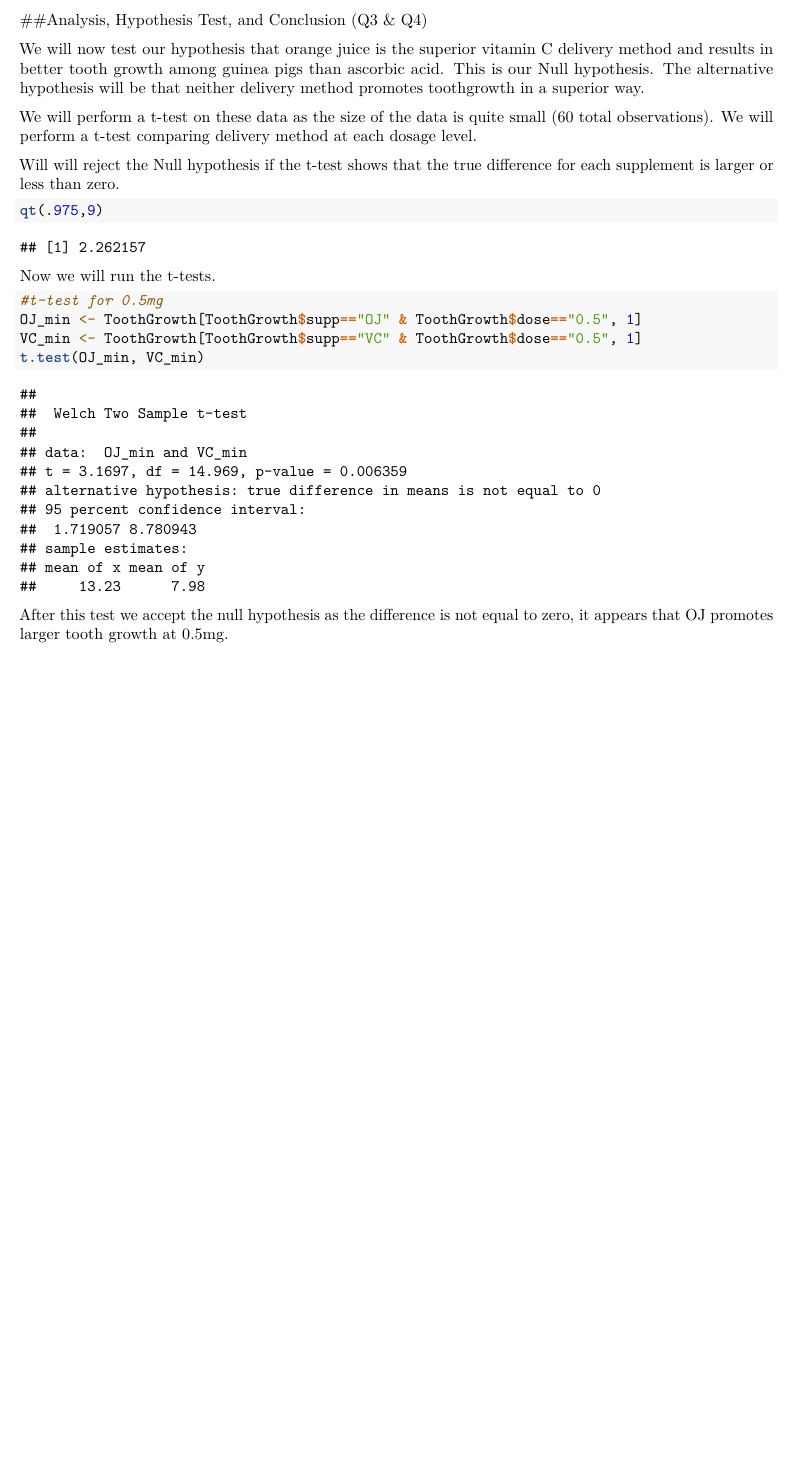
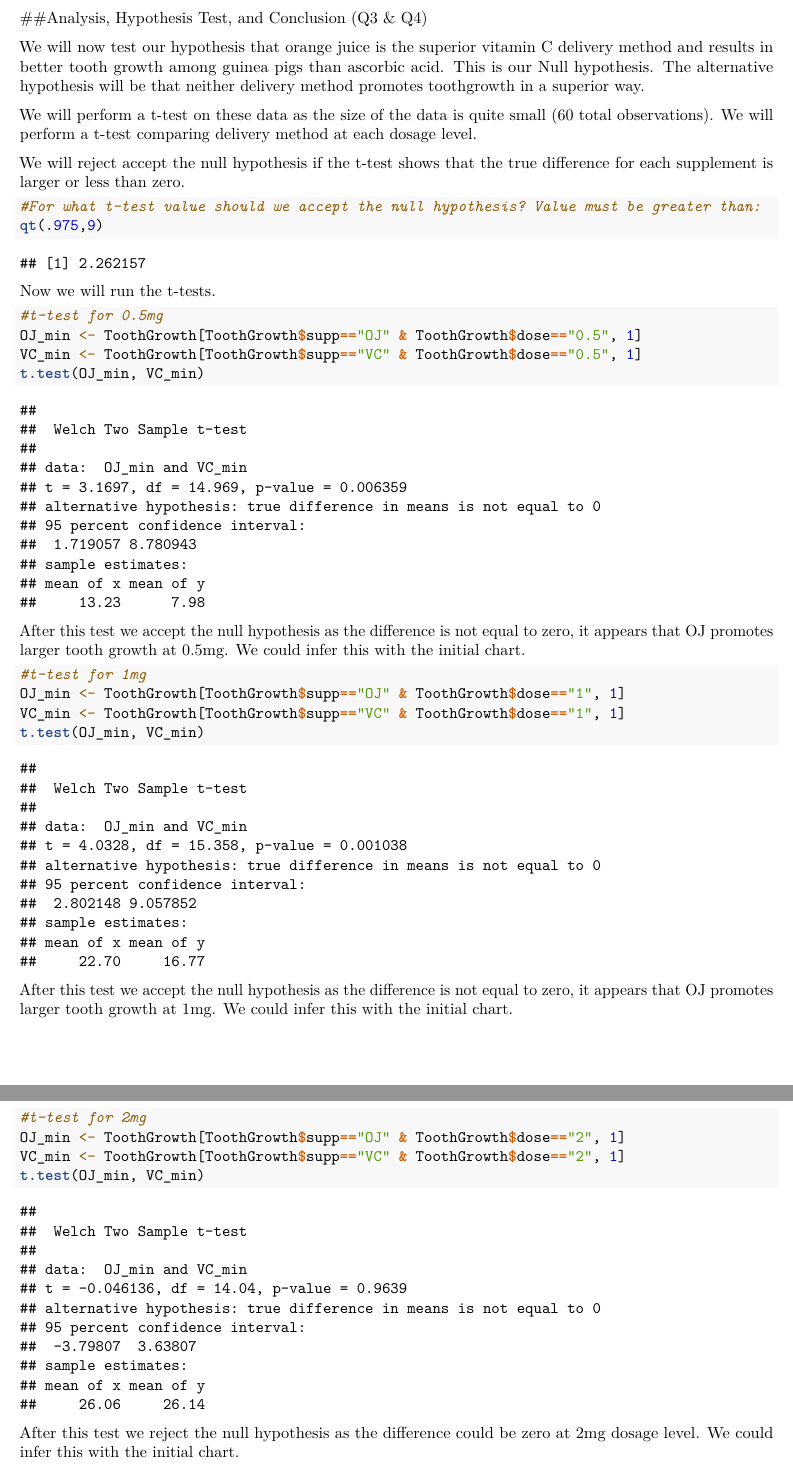
Before and after one commit to speedy3d/Coursera-StatisticalInference, an R Markdown document (Project2.rmd): part of page 3 of 3 before the commit and two parts of pages 3 and 4 of 4 after it, the two joined at a grey line, cut so that both start at the same text, the shorter picture padded with empty space. Rendered offline with R 4.5, knitr and Pandoc, then LaTeX, with nearby package versions.

Commit message:
Project 2

````diff
--- a/Project2.rmd
+++ b/Project2.rmd
@@ -59,9 +59,10 @@ We will now test our hypothesis that orange juice is the superior vitamin C deli
 
 We will perform a t-test on these data as the size of the data is quite small (60 total observations). We will perform a t-test comparing delivery method at each dosage level.
 
-Will will reject the Null hypothesis if the t-test shows that the true difference for each supplement is larger or less than zero.
+We will reject accept the null hypothesis if the t-test shows that the true difference for each supplement is larger or less than zero.
 
 ```{r}
+#For what t-test value should we accept the null hypothesis? Value must be greater than:
 qt(.975,9)
 ```
 
@@ -74,4 +75,22 @@ VC_min <- ToothGrowth[ToothGrowth$supp=="VC" & ToothGrowth$dose=="0.5", 1]
 t.test(OJ_min, VC_min)
 ```
 
-After this test we accept the null hypothesis as the difference is not equal to zero, it appears that OJ promotes larger tooth growth at 0.5mg.
+After this test we accept the null hypothesis as the difference is not equal to zero, it appears that OJ promotes larger tooth growth at 0.5mg. We could infer this with the initial chart.
+
+```{r}
+#t-test for 1mg
+OJ_min <- ToothGrowth[ToothGrowth$supp=="OJ" & ToothGrowth$dose=="1", 1]
+VC_min <- ToothGrowth[ToothGrowth$supp=="VC" & ToothGrowth$dose=="1", 1]
+t.test(OJ_min, VC_min)
+```
+
+After this test we accept the null hypothesis as the difference is not equal to zero, it appears that OJ promotes larger tooth growth at 1mg. We could infer this with the initial chart.
+
+```{r}
+#t-test for 2mg
+OJ_min <- ToothGrowth[ToothGrowth$supp=="OJ" & ToothGrowth$dose=="2", 1]
+VC_min <- ToothGrowth[ToothGrowth$supp=="VC" & ToothGrowth$dose=="2", 1]
+t.test(OJ_min, VC_min)
+```
+
+After this test we reject the null hypothesis as the difference could be zero at 2mg dosage level. We could infer this with the initial chart.
````
